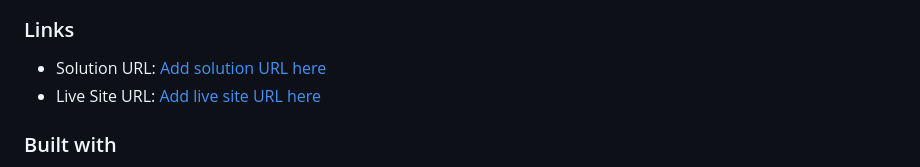
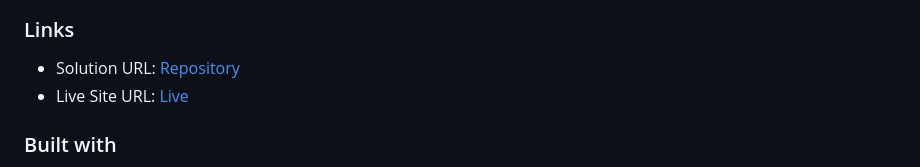
Before and after one commit to joaogllm/frontend-mentor-tests, a Markdown page: qr-code-component-main/README.md, the part around the change. Rendered like a GitHub page.

```diff
--- a/qr-code-component-main/README.md
+++ b/qr-code-component-main/README.md
@@ -37,8 +37,8 @@ The final result is a lightweight, accessible, and visually accurate component t
 
 ### Links
 
-- Solution URL: [Add solution URL here](https://github.com/joaogllm/frontend-mentor-tests/tree/main/qr-code-component-main)
-- Live Site URL: [Add live site URL here](https://joaogllm.github.io/frontend-mentor-tests/qr-code-component-main/)
+- Solution URL: [Repository](https://github.com/joaogllm/frontend-mentor-tests/tree/main/qr-code-component-main)
+- Live Site URL: [Live](https://joaogllm.github.io/frontend-mentor-tests/qr-code-component-main/)
 
 ### Built with
 
```
